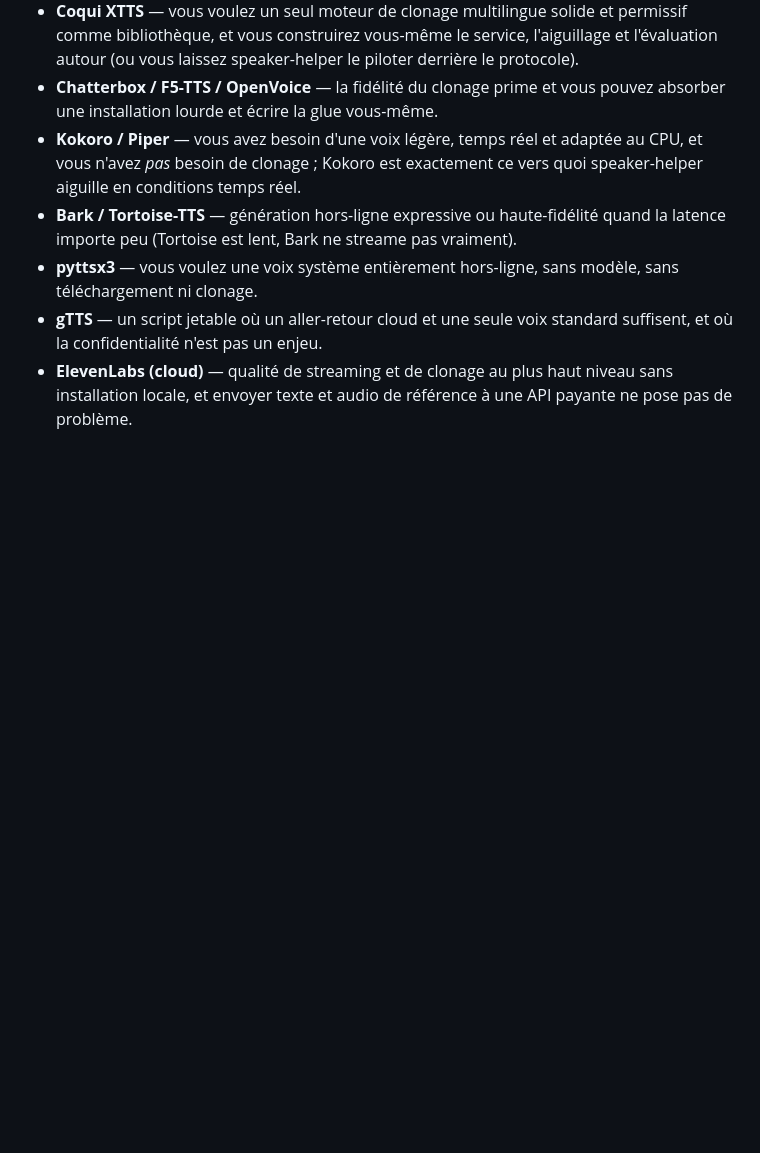
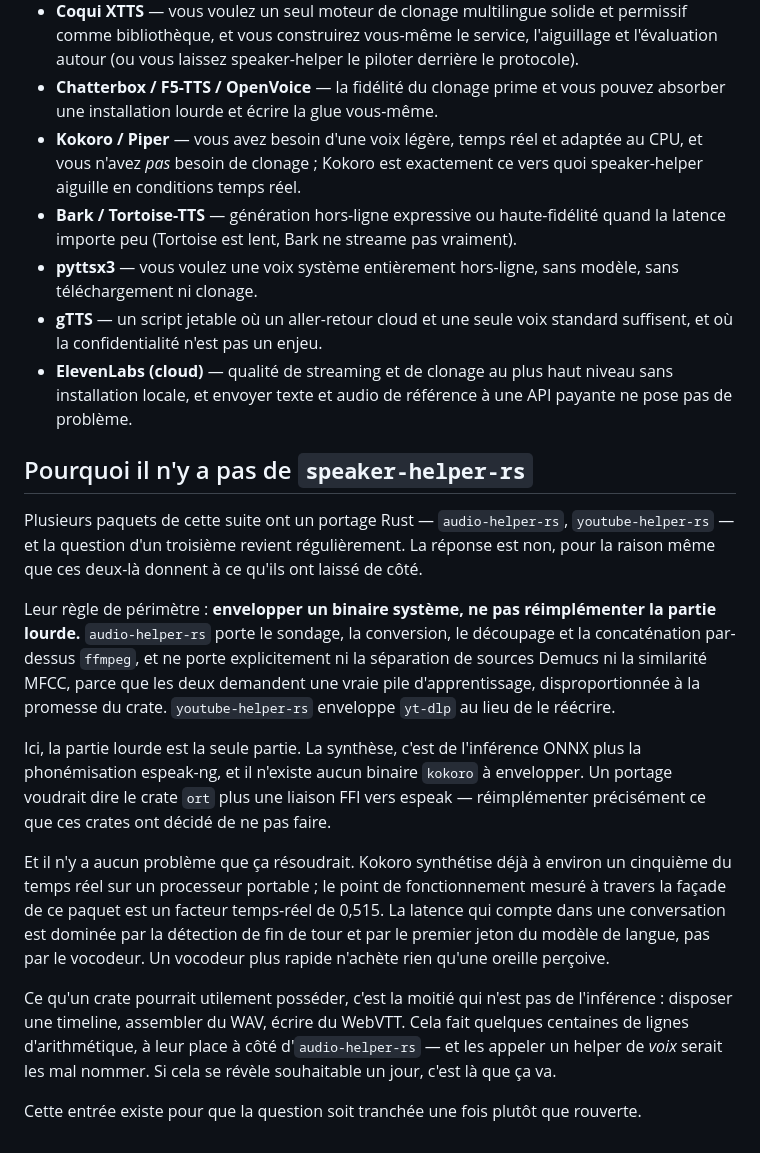
Before and after one commit to warith-harchaoui/speaker-helper, a Markdown page: PAYSAGE.md, the part around the change. Drawn GitHub-style; blank space fills up the shorter version.

```diff
--- a/PAYSAGE.md
+++ b/PAYSAGE.md
@@ -122,3 +122,41 @@ vrais moteurs neuronaux plutôt qu'un passe-plat OS d'un seul fichier.
 - **ElevenLabs (cloud)** — qualité de streaming et de clonage au plus haut niveau
   sans installation locale, et envoyer texte et audio de référence à une API
   payante ne pose pas de problème.
+
+## Pourquoi il n'y a pas de `speaker-helper-rs`
+
+Plusieurs paquets de cette suite ont un portage Rust — `audio-helper-rs`,
+`youtube-helper-rs` — et la question d'un troisième revient régulièrement. La
+réponse est non, pour la raison même que ces deux-là donnent à ce qu'ils ont
+laissé de côté.
+
+Leur règle de périmètre : **envelopper un binaire système, ne pas
+réimplémenter la partie lourde.** `audio-helper-rs` porte le sondage, la
+conversion, le découpage et la concaténation par-dessus `ffmpeg`, et ne porte
+explicitement ni la séparation de sources Demucs ni la similarité MFCC, parce
+que les deux demandent une vraie pile d'apprentissage, disproportionnée à la
+promesse du crate. `youtube-helper-rs` enveloppe `yt-dlp` au lieu de le
+réécrire.
+
+Ici, la partie lourde est la seule partie. La synthèse, c'est de l'inférence
+ONNX plus la phonémisation espeak-ng, et il n'existe aucun binaire `kokoro` à
+envelopper. Un portage voudrait dire le crate `ort` plus une liaison FFI vers
+espeak — réimplémenter précisément ce que ces crates ont décidé de ne pas
+faire.
+
+Et il n'y a aucun problème que ça résoudrait. Kokoro synthétise déjà à environ
+un cinquième du temps réel sur un processeur portable ; le point de
+fonctionnement mesuré à travers la façade de ce paquet est un facteur
+temps-réel de 0,515. La latence qui compte dans une conversation est dominée
+par la détection de fin de tour et par le premier jeton du modèle de langue,
+pas par le vocodeur. Un vocodeur plus rapide n'achète rien qu'une oreille
+perçoive.
+
+Ce qu'un crate pourrait utilement posséder, c'est la moitié qui n'est pas de
+l'inférence : disposer une timeline, assembler du WAV, écrire du WebVTT. Cela
+fait quelques centaines de lignes d'arithmétique, à leur place à côté
+d'`audio-helper-rs` — et les appeler un helper de *voix* serait les mal
+nommer. Si cela se révèle souhaitable un jour, c'est là que ça va.
+
+Cette entrée existe pour que la question soit tranchée une fois plutôt que
+rouverte.
```
Also changed, not shown: LANDSCAPE.md (+31 -0 lines).
